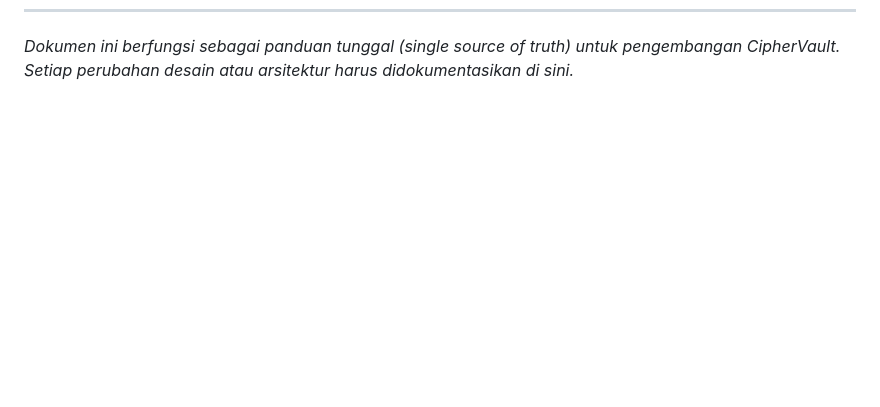
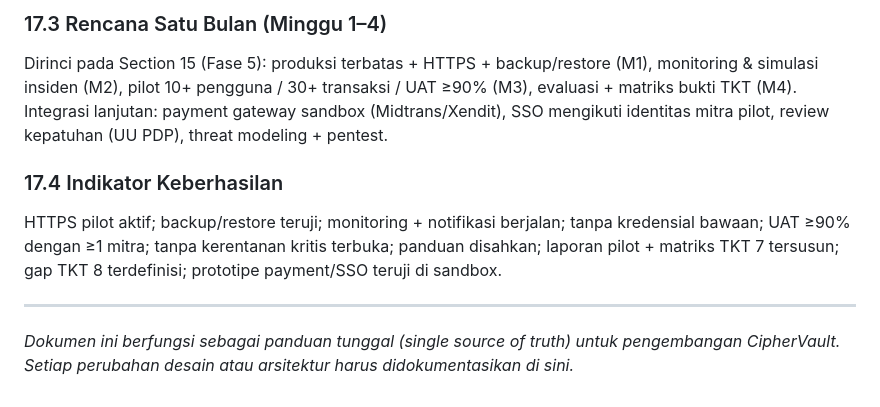
Before and after one commit to dwi-wijonarko-unej/ciphervault, a Markdown page: plan.md, the part around one of its changes. Rendered like a GitHub page; blank space fills up the shorter version.

Commit message:
docs(plan): add Section 17 TKT 7/8 operational readiness status and roadmap

```diff
--- a/plan.md
+++ b/plan.md
@@ -2707 +2748,11 @@ DOMContentLoaded
+### 17.3 Rencana Satu Bulan (Minggu 1–4)
+
+Dirinci pada Section 15 (Fase 5): produksi terbatas + HTTPS + backup/restore (M1), monitoring & simulasi insiden (M2), pilot 10+ pengguna / 30+ transaksi / UAT ≥90% (M3), evaluasi + matriks bukti TKT (M4). Integrasi lanjutan: payment gateway sandbox (Midtrans/Xendit), SSO mengikuti identitas mitra pilot, review kepatuhan (UU PDP), threat modeling + pentest.
+
+### 17.4 Indikator Keberhasilan
+
+HTTPS pilot aktif; backup/restore teruji; monitoring + notifikasi berjalan; tanpa kredensial bawaan; UAT ≥90% dengan ≥1 mitra; tanpa kerentanan kritis terbuka; panduan disahkan; laporan pilot + matriks TKT 7 tersusun; gap TKT 8 terdefinisi; prototipe payment/SSO teruji di sandbox.
+
+---
+
 _Dokumen ini berfungsi sebagai panduan tunggal (single source of truth) untuk pengembangan CipherVault. Setiap perubahan desain atau arsitektur harus didokumentasikan di sini._
```
Also changed, not shown: other parts of plan.md (+41 -0 lines).
